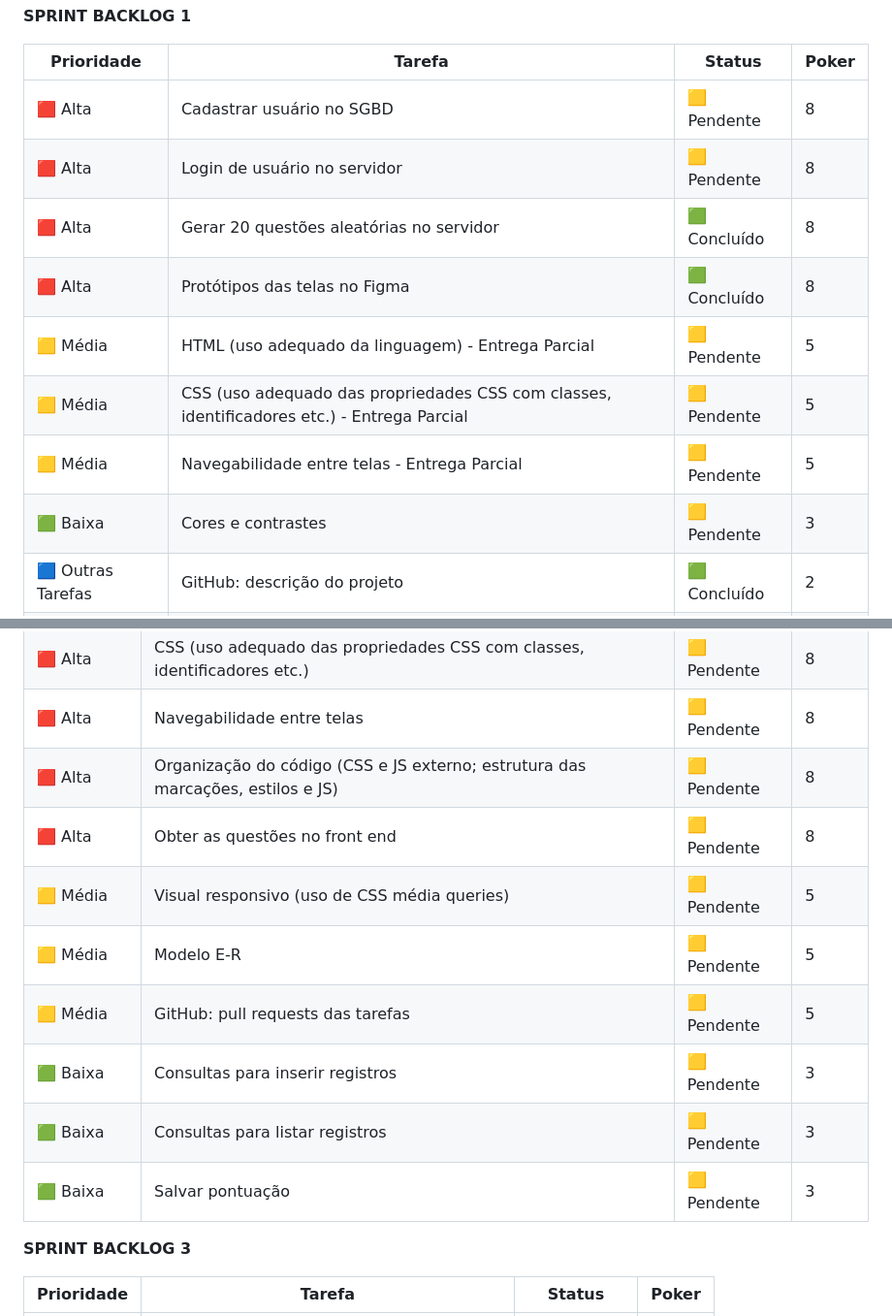
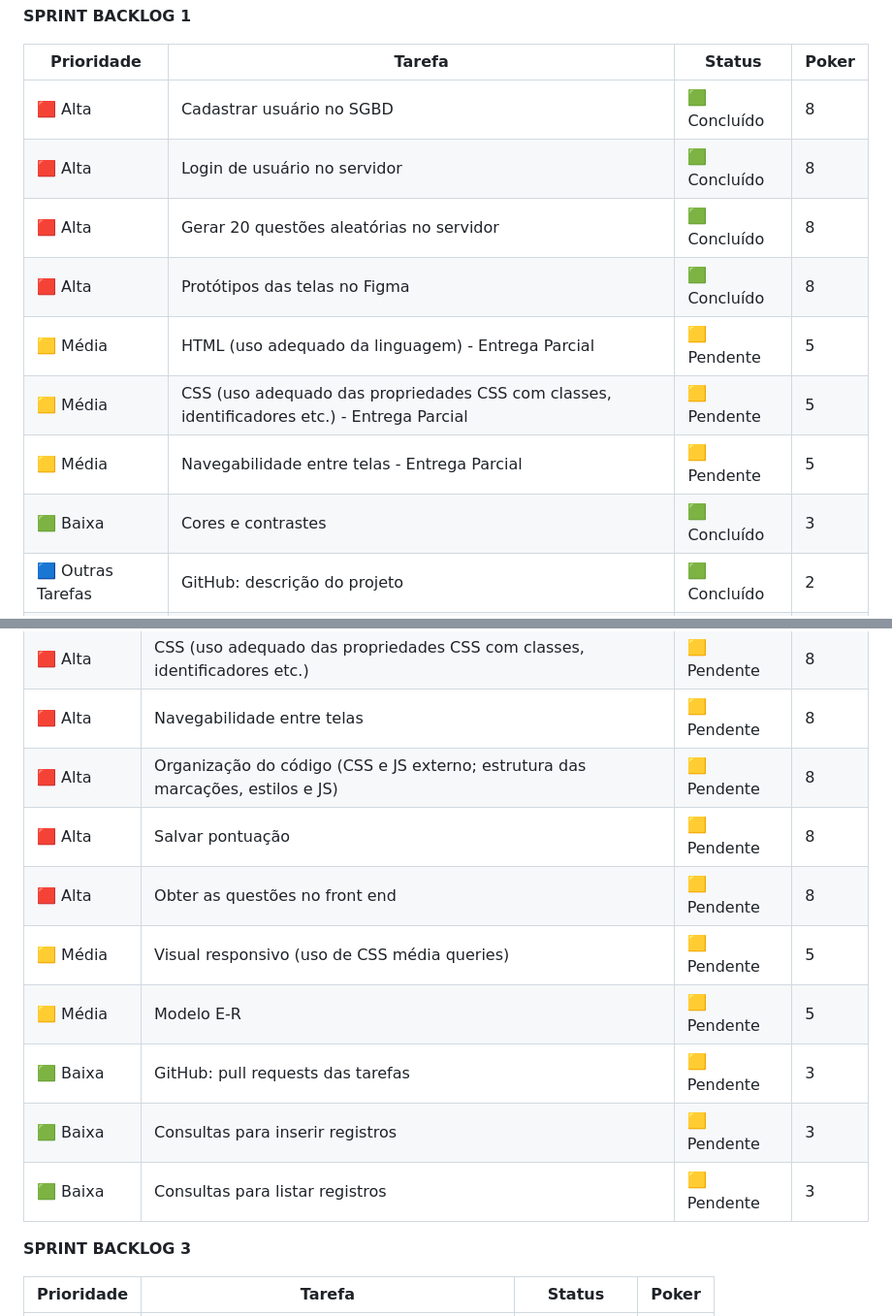
Before and after one commit to Golden-Hive-Solutions/API-DSM-1SEM-2024, a Markdown page: misc/sprintbacklog01.md, 2 parts joined by grey strips. Shown: that part at 97% size. GitHub-like rendering.

Commit message:
Update sprintbacklog01.md
Atualizei algumas conclusões

```diff
--- a/misc/sprintbacklog01.md
+++ b/misc/sprintbacklog01.md
@@ -2,14 +2,14 @@
 
 | Prioridade        | Tarefa                                                                                                  | Status          | Poker |
 |-------------------|--------------------------------------------------------------------------------------------------------|------------------|--------|
-| 🟥 Alta           | Cadastrar usuário no SGBD                                                                              | 🟨 Pendente     | 8      |
-| 🟥 Alta           | Login de usuário no servidor                                                                           | 🟨 Pendente     | 8      |
+| 🟥 Alta           | Cadastrar usuário no SGBD                                                                              | 🟩 Concluído    | 8      |
+| 🟥 Alta           | Login de usuário no servidor                                                                           | 🟩 Concluído    | 8      |
 | 🟥 Alta           | Gerar 20 questões aleatórias no servidor                                                               | 🟩 Concluído    | 8      |
 | 🟥 Alta           | Protótipos das telas no Figma                                                                          | 🟩 Concluído    | 8      |
 | 🟨 Média          | HTML (uso adequado da linguagem) - Entrega Parcial                                                     | 🟨 Pendente     | 5      |
 | 🟨 Média          | CSS (uso adequado das propriedades CSS com classes, identificadores etc.) - Entrega Parcial            | 🟨 Pendente     | 5      |
 | 🟨 Média          | Navegabilidade entre telas - Entrega Parcial                                                           | 🟨 Pendente     | 5      |
-| 🟩 Baixa          | Cores e contrastes                                                                                     | 🟨 Pendente     | 3      |
+| 🟩 Baixa          | Cores e contrastes                                                                                     | 🟩 Concluído    | 3      |
 | 🟦 Outras Tarefas | GitHub: descrição do projeto                                                                           | 🟩 Concluído    | 2      |
 | 🟦 Outras Tarefas | GitHub: link para cada entrega de sprint                                                               | 🟩 Concluído    | 2      |
 | 🟦 Outras Tarefas | GitHub: prints das telas ou link para o portal                                                         | 🟩 Concluído    | 2      |
@@ -26,13 +26,13 @@
 | 🟥 Alta           | CSS (uso adequado das propriedades CSS com classes, identificadores etc.)                              | 🟨 Pendente     | 8      |
 | 🟥 Alta           | Navegabilidade entre telas                                                                             | 🟨 Pendente     | 8      |
 | 🟥 Alta           | Organização do código (CSS e JS externo; estrutura das marcações, estilos e JS)                        | 🟨 Pendente     | 8      |
+| 🟥 Alta           | Salvar pontuação                                                                                       | 🟨 Pendente     | 8      |
 | 🟥 Alta           | Obter as questões no front end                                                                         | 🟨 Pendente     | 8      |
 | 🟨 Média          | Visual responsivo (uso de CSS média queries)                                                           | 🟨 Pendente     | 5      |
 | 🟨 Média          | Modelo E-R                                                                                             | 🟨 Pendente     | 5      |
-| 🟨 Média          | GitHub: pull requests das tarefas                                                                      | 🟨 Pendente     | 5      |
+| 🟩 Baixa          | GitHub: pull requests das tarefas                                                                      | 🟨 Pendente     | 3      |
 | 🟩 Baixa          | Consultas para inserir registros                                                                       | 🟨 Pendente     | 3      |
 | 🟩 Baixa          | Consultas para listar registros                                                                        | 🟨 Pendente     | 3      |
-| 🟩 Baixa          | Salvar pontuação                                                                                       | 🟨 Pendente     | 3      |
 
 **SPRINT BACKLOG 3**
 
```
